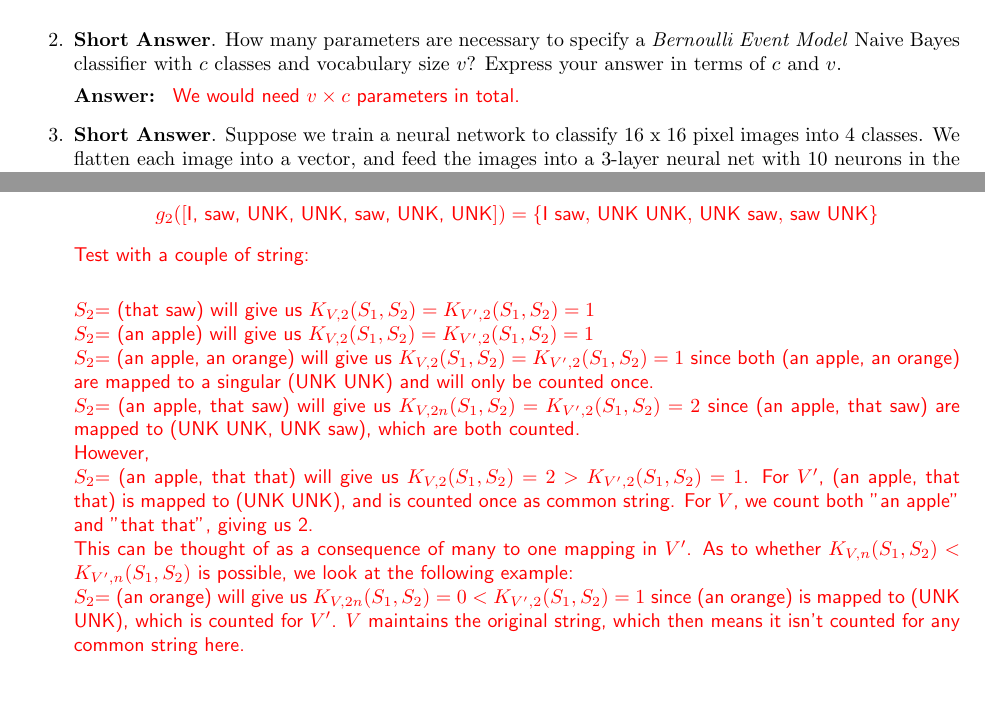
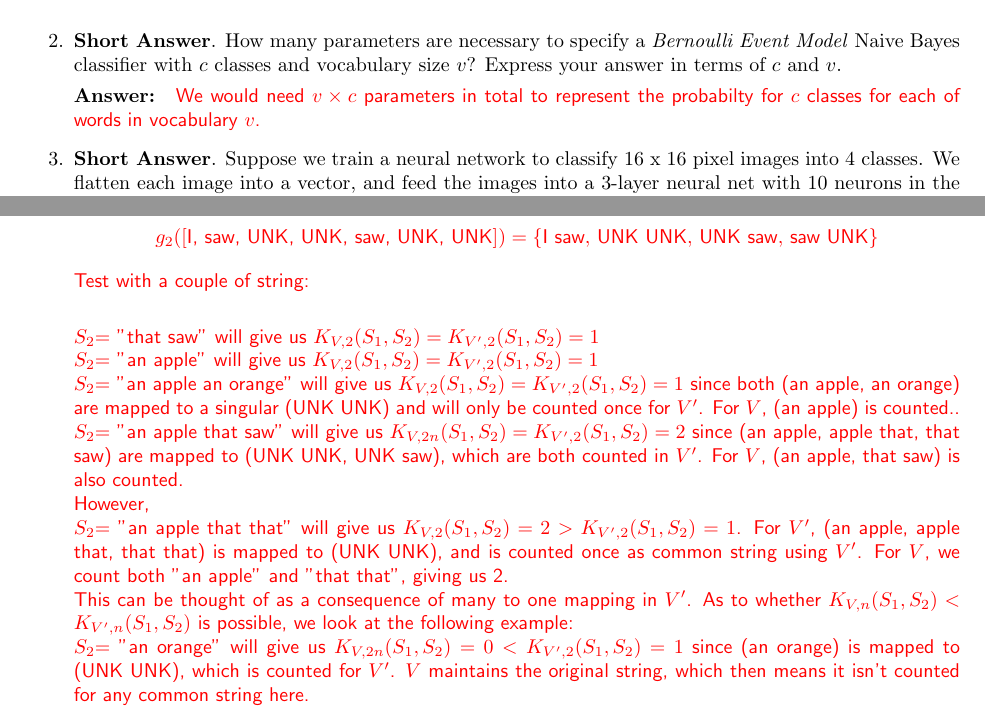
Before and after one commit to nlavee/cs229-final, a LaTeX document (template.tex): two parts of pages 4 and 8 of 14, joined at a grey line, cut so that both start at the same text, the shorter picture padded with empty space. Compiled offline with pdfLaTeX.

Commit message:
Final Exam
Read through once, fixed some problems.

```diff
--- a/template.tex
+++ b/template.tex
@@ -169,7 +169,7 @@ Which component can be reduced by decreasing the dimension of parameter $\theta$
 \item \textbf{Short Answer}.
 How many parameters are necessary to specify a \emph{Bernoulli Event Model} Naive Bayes classifier with $c$ classes and vocabulary size $v$? Express your answer in terms of $c$ and $v$.
 
-\answer{}{We would need $v\times c$ parameters in total.}
+\answer{}{We would need $v\times c$ parameters in total to represent the probabilty for $c$ classes for each of words in vocabulary $v$.}
 
 \item \textbf{Short Answer}.
 Suppose we train a neural network to classify 16 x 16 pixel images into 4 classes. We flatten each image into a vector, and feed the images into a 3-layer neural net with 10 neurons in the first hidden layer, 6 neurons in the second hidden layer, and apply softmax loss at the output layer. How many parameters does this model have? (Don't forget to include biases!)
@@ -335,14 +338,14 @@ On a related note, back in PSET2 Q3, we have discussed constructing Kernels. The
     $$
    Test with a couple of string:\\
 
- $S_2$= (that saw) will give us $K_{V, 2}(S_1, S_2) = K_{V', 2}(S_1, S_2) = 1$\\
- $S_2$= (an apple) will give us $K_{V, 2}(S_1, S_2) = K_{V', 2}(S_1, S_2) = 1$\\
- $S_2$= (an apple, an orange) will give us $K_{V, 2}(S_1, S_2) = K_{V',2}(S_1, S_2) = 1$ since both (an apple, an orange) are mapped to a singular (UNK UNK) and will only be counted once. \\
- $S_2$= (an apple, that saw) will give us $K_{V,2n}(S_1, S_2) = K_{V', 2}(S_1, S_2) = 2$ since (an apple, that saw) are mapped to (UNK UNK, UNK saw), which are both counted.\\
+ $S_2$= "that saw" will give us $K_{V, 2}(S_1, S_2) = K_{V', 2}(S_1, S_2) = 1$\\
+ $S_2$= "an apple" will give us $K_{V, 2}(S_1, S_2) = K_{V', 2}(S_1, S_2) = 1$\\
+ $S_2$= "an apple an orange" will give us $K_{V, 2}(S_1, S_2) = K_{V',2}(S_1, S_2) = 1$ since both (an apple, an orange) are mapped to a singular (UNK UNK) and will only be counted once for $V'$. For $V$, (an apple) is counted.. \\
+ $S_2$= "an apple that saw" will give us $K_{V,2n}(S_1, S_2) = K_{V', 2}(S_1, S_2) = 2$ since (an apple, apple that, that saw) are mapped to (UNK UNK, UNK saw), which are both counted in $V'$. For $V$, (an apple, that saw) is also counted.\\
 However, \\
-$S_2$= (an apple, that that) will give us $K_{V, 2}(S_1, S_2) =2 > K_{V', 2}(S_1, S_2) = 1$. For $V'$, (an apple, that that) is mapped to (UNK UNK), and is counted once as common string. For $V$, we count both "an apple" and "that that", giving us 2.\\
+$S_2$= "an apple that that" will give us $K_{V, 2}(S_1, S_2) =2 > K_{V', 2}(S_1, S_2) = 1$. For $V'$, (an apple, apple that, that that) is mapped to (UNK UNK), and is counted once as common string using $V'$. For $V$, we count both "an apple" and "that that", giving us 2.\\
 This can be thought of as a consequence of many to one mapping in $V'$. As to whether $K_{V, n}(S_1, S_2) < K_{V', n}(S_1, S_2)$ is possible, we look at the following example:\\
- $S_2$= (an orange) will give us $K_{V,2n}(S_1, S_2) = 0 < K_{V', 2}(S_1, S_2) = 1$ since (an orange) is mapped to (UNK UNK), which is counted for $V'$. $V$ maintains the original string, which then means it isn't counted for any common string here.
+ $S_2$= "an orange" will give us $K_{V,2n}(S_1, S_2) = 0 < K_{V', 2}(S_1, S_2) = 1$ since (an orange) is mapped to (UNK UNK), which is counted for $V'$. $V$ maintains the original string, which then means it isn't counted for any common string here.
 
 Therefore, answer is E here.
 
```
Also changed, not shown: template.pdf, template.tex (3 more changed lines).
